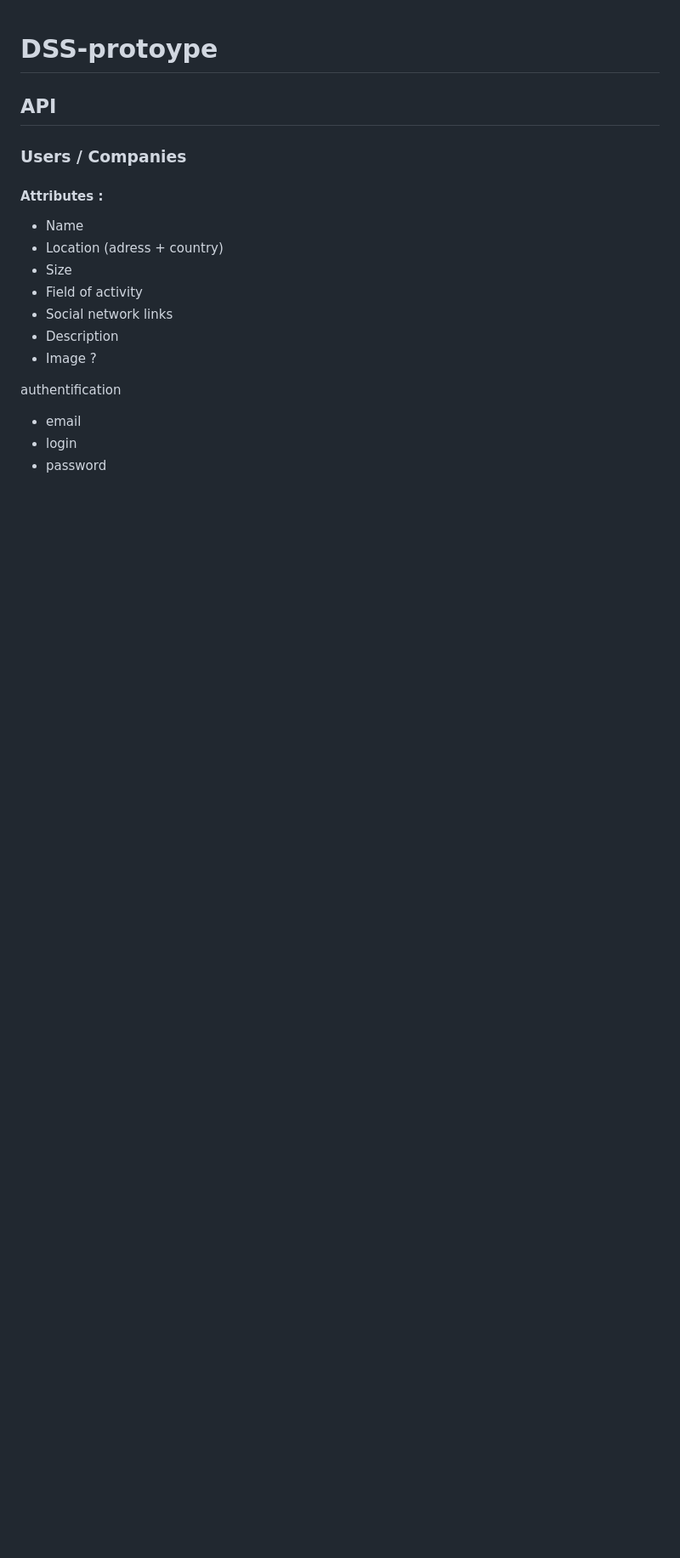
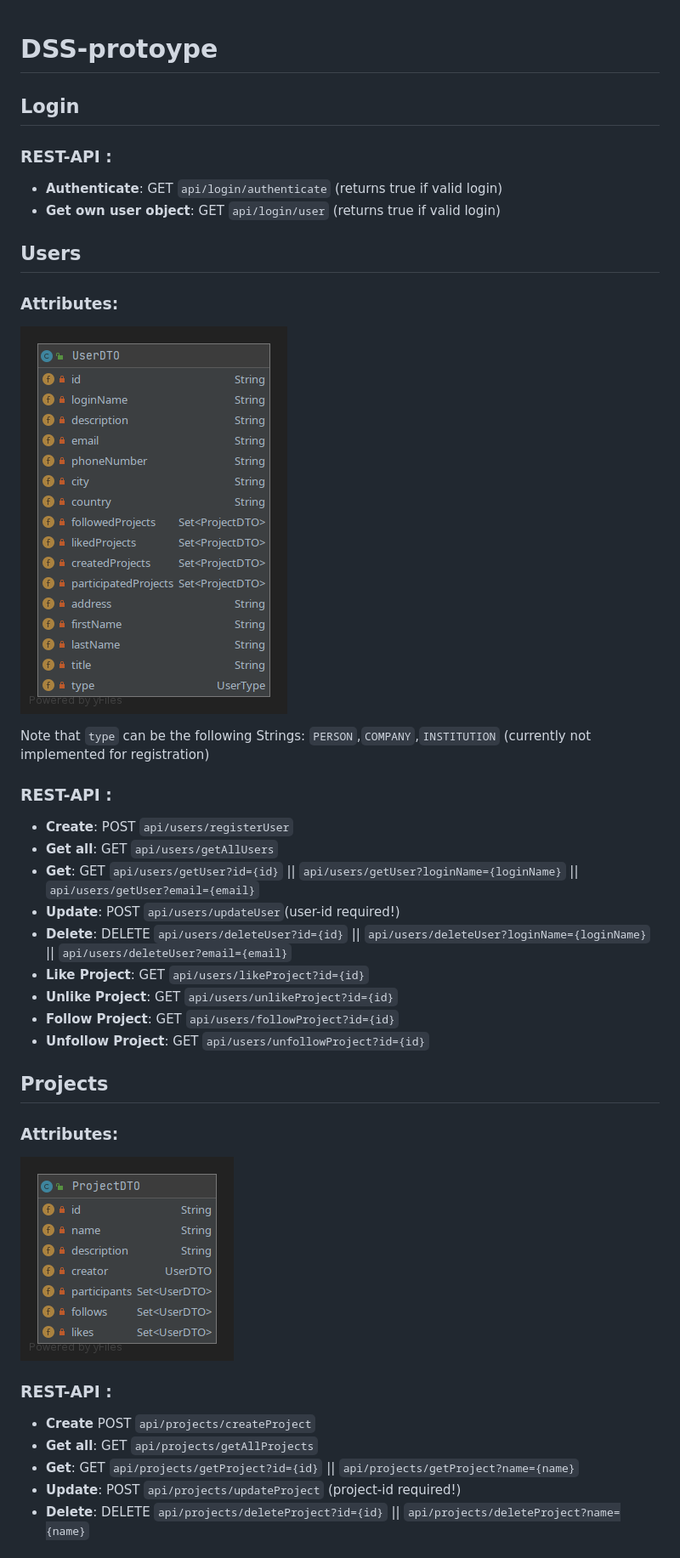
Before and after one commit to Inkaru/DSS-protoype, a Markdown page: README.md, the part around the change printed below. Shown: that part at 85% size. Drawn GitHub-style; pictures changed too: documentation/ProjectDTO_26_05.png (added), documentation/UserDTO_26_05.png (added); blank space fills up the shorter version.

```diff
--- a/README.md
+++ b/README.md
@@ -1,23 +1,37 @@
 # DSS-protoype
 
-## API
+## Login
+### REST-API :
+- **Authenticate**:             GET `api/login/authenticate` (returns true if valid login)
+- **Get own user object**:      GET `api/login/user` (returns true if valid login)
+## Users
+### Attributes:
+![alt text](documentation/UserDTO_26_05.png "UserDTO")
 
-### Users / Companies
+Note that `type` can be the following Strings: `PERSON`,`COMPANY`,`INSTITUTION`
+(currently not implemented for registration)
 
-#### Attributes :
+### REST-API :
 
-- Name
-- Location (adress + country)
-- Size
-- Field of activity
-- Social network links
-- Description
-- Image ?
+- **Create**:                   POST `api/users/registerUser`
+- **Get all**:                  GET `api/users/getAllUsers`
+- **Get**:                      GET `api/users/getUser?id={id}` || `api/users/getUser?loginName={loginName}` || `api/users/getUser?email={email}`
+- **Update**:                   POST `api/users/updateUser`(user-id required!)
+- **Delete**:                   DELETE `api/users/deleteUser?id={id}` || `api/users/deleteUser?loginName={loginName}` || `api/users/deleteUser?email={email}`
+- **Like Project**:             GET `api/users/likeProject?id={id}`
+- **Unlike Project**:           GET `api/users/unlikeProject?id={id}`
+- **Follow Project**:           GET `api/users/followProject?id={id}`
+- **Unfollow Project**:         GET `api/users/unfollowProject?id={id}`
+## Projects
+### Attributes:
+![alt text](documentation/ProjectDTO_26_05.png "ProjectDTO")
 
-authentification
-- email
-- login
-- password
+### REST-API :
 
 
+- **Create**                    POST `api/projects/createProject`
+- **Get all**:                  GET `api/projects/getAllProjects`
+- **Get**:                      GET `api/projects/getProject?id={id}` || `api/projects/getProject?name={name}`
+- **Update**:                   POST `api/projects/updateProject` (project-id required!)
+- **Delete**:                   DELETE `api/projects/deleteProject?id={id}` || `api/projects/deleteProject?name={name}`
 
```
Also changed, not shown: other parts of README.md (+10 -44 lines), documentation/MarketplaceItemDTO_26_05.png (added).
